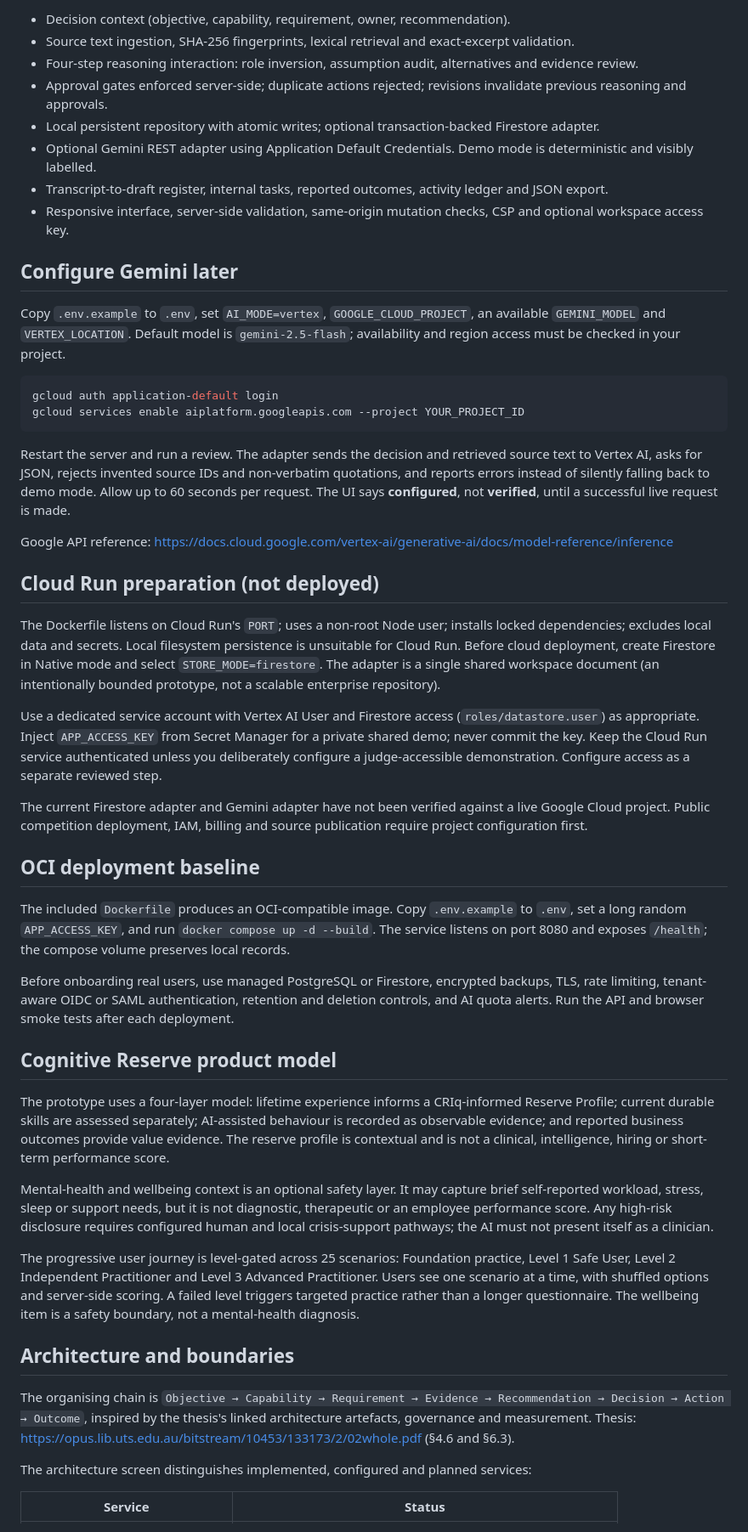
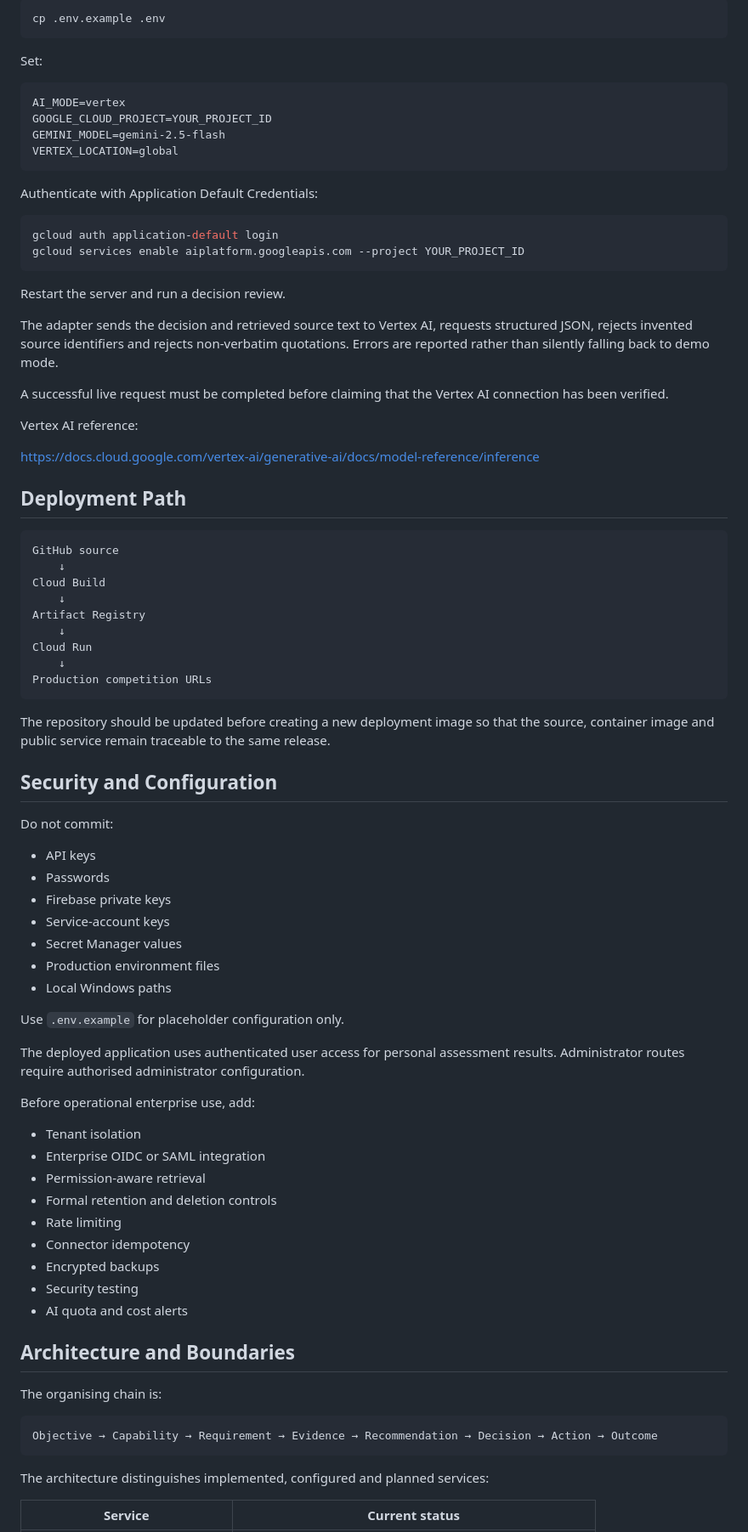
Before and after one commit to zenaidigital/mindreserve-prototype, a Markdown page: README.md, the part around one of its changes. Shown at 85% size. Rendered like a GitHub page.

Commit message:
Revise README for MindReserve AI project details
Update README for live v2 Google Cloud competition deployment

````diff
--- a/README.md
+++ b/README.md
@@ -34,53 +239,87 @@ npm run check
 
-- Decision context (objective, capability, requirement, owner, recommendation).
-- Source text ingestion, SHA-256 fingerprints, lexical retrieval and exact-excerpt validation.
-- Four-step reasoning interaction: role inversion, assumption audit, alternatives and evidence review.
-- Approval gates enforced server-side; duplicate actions rejected; revisions invalidate previous reasoning and approvals.
-- Local persistent repository with atomic writes; optional transaction-backed Firestore adapter.
-- Optional Gemini REST adapter using Application Default Credentials. Demo mode is deterministic and visibly labelled.
-- Transcript-to-draft register, internal tasks, reported outcomes, activity ledger and JSON export.
-- Responsive interface, server-side validation, same-origin mutation checks, CSP and optional workspace access key.
+```bash
+cp .env.example .env
+```
 
-## Configure Gemini later
+Set:
 
-Copy `.env.example` to `.env`, set `AI_MODE=vertex`, `GOOGLE_CLOUD_PROJECT`, an available `GEMINI_MODEL` and `VERTEX_LOCATION`. Default model is `gemini-2.5-flash`; availability and region access must be checked in your project.
+```text
+AI_MODE=vertex
+GOOGLE_CLOUD_PROJECT=YOUR_PROJECT_ID
+GEMINI_MODEL=gemini-2.5-flash
+VERTEX_LOCATION=global
+```
 
-```powershell
+Authenticate with Application Default Credentials:
+
+```bash
 gcloud auth application-default login
 gcloud services enable aiplatform.googleapis.com --project YOUR_PROJECT_ID
 ```
 
-Restart the server and run a review. The adapter sends the decision and retrieved source text to Vertex AI, asks for JSON, rejects invented source IDs and non-verbatim quotations, and reports errors instead of silently falling back to demo mode. Allow up to 60 seconds per request. The UI says **configured**, not **verified**, until a successful live request is made.
+Restart the server and run a decision review.
 
-Google API reference: https://docs.cloud.google.com/vertex-ai/generative-ai/docs/model-reference/inference
+The adapter sends the decision and retrieved source text to Vertex AI, requests structured JSON, rejects invented source identifiers and rejects non-verbatim quotations. Errors are reported rather than silently falling back to demo mode.
 
-## Cloud Run preparation (not deployed)
+A successful live request must be completed before claiming that the Vertex AI connection has been verified.
 
-The Dockerfile listens on Cloud Run's `PORT`; uses a non-root Node user; installs locked dependencies; excludes local data and secrets. Local filesystem persistence is unsuitable for Cloud Run. Before cloud deployment, create Firestore in Native mode and select `STORE_MODE=firestore`. The adapter is a single shared workspace document (an intentionally bounded prototype, not a scalable enterprise repository).
+Vertex AI reference:
 
-Use a dedicated service account with Vertex AI User and Firestore access (`roles/datastore.user`) as appropriate. Inject `APP_ACCESS_KEY` from Secret Manager for a private shared demo; never commit the key. Keep the Cloud Run service authenticated unless you deliberately configure a judge-accessible demonstration. Configure access as a separate reviewed step.
+https://docs.cloud.google.com/vertex-ai/generative-ai/docs/model-reference/inference
 
-The current Firestore adapter and Gemini adapter have not been verified against a live Google Cloud project. Public competition deployment, IAM, billing and source publication require project configuration first.
+## Deployment Path
 
-## OCI deployment baseline
+```text
+GitHub source
+    ↓
+Cloud Build
+    ↓
+Artifact Registry
+    ↓
+Cloud Run
+    ↓
+Production competition URLs
+```
 
-The included `Dockerfile` produces an OCI-compatible image. Copy `.env.example` to `.env`, set a long random `APP_ACCESS_KEY`, and run `docker compose up -d --build`. The service listens on port 8080 and exposes `/health`; the compose volume preserves local records.
+The repository should be updated before creating a new deployment image so that the source, container image and public service remain traceable to the same release.
 
-Before onboarding real users, use managed PostgreSQL or Firestore, encrypted backups, TLS, rate limiting, tenant-aware OIDC or SAML authentication, retention and deletion controls, and AI quota alerts. Run the API and browser smoke tests after each deployment.
+## Security and Configuration
 
-## Cognitive Reserve product model
+Do not commit:
 
-The prototype uses a four-layer model: lifetime experience informs a CRIq-informed Reserve Profile; current durable skills are assessed separately; AI-assisted behaviour is recorded as observable evidence; and reported business outcomes provide value evidence. The reserve profile is contextual and is not a clinical, intelligence, hiring or short-term performance score.
+- API keys
+- Passwords
+- Firebase private keys
+- Service-account keys
+- Secret Manager values
+- Production environment files
+- Local Windows paths
 
-Mental-health and wellbeing context is an optional safety layer. It may capture brief self-reported workload, stress, sleep or support needs, but it is not diagnostic, therapeutic or an employee performance score. Any high-risk disclosure requires configured human and local crisis-support pathways; the AI must not present itself as a clinician.
+Use `.env.example` for placeholder configuration only.
 
-The progressive user journey is level-gated across 25 scenarios: Foundation practice, Level 1 Safe User, Level 2 Independent Practitioner and Level 3 Advanced Practitioner. Users see one scenario at a time, with shuffled options and server-side scoring. A failed level triggers targeted practice rather than a longer questionnaire. The wellbeing item is a safety boundary, not a mental-health diagnosis.
+The deployed application uses authenticated user access for personal assessment results. Administrator routes require authorised administrator configuration.
 
-## Architecture and boundaries
+Before operational enterprise use, add:
 
-The organising chain is `Objective → Capability → Requirement → Evidence → Recommendation → Decision → Action → Outcome`, inspired by the thesis's linked architecture artefacts, governance and measurement. Thesis: https://opus.lib.uts.edu.au/bitstream/10453/133173/2/02whole.pdf (§4.6 and §6.3).
+- Tenant isolation
+- Enterprise OIDC or SAML integration
+- Permission-aware retrieval
+- Formal retention and deletion controls
+- Rate limiting
+- Connector idempotency
+- Encrypted backups
+- Security testing
+- AI quota and cost alerts
 
-The architecture screen distinguishes implemented, configured and planned services:
+## Architecture and Boundaries
 
-| Service | Status |
+The organising chain is:
+
+```text
+Objective → Capability → Requirement → Evidence → Recommendation → Decision → Action → Outcome
+```
+
+The architecture distinguishes implemented, configured and planned services:
+
+| Service | Current status |
 | --- | --- |
````
Also changed, not shown: other parts of README.md (+293 -31 lines).
